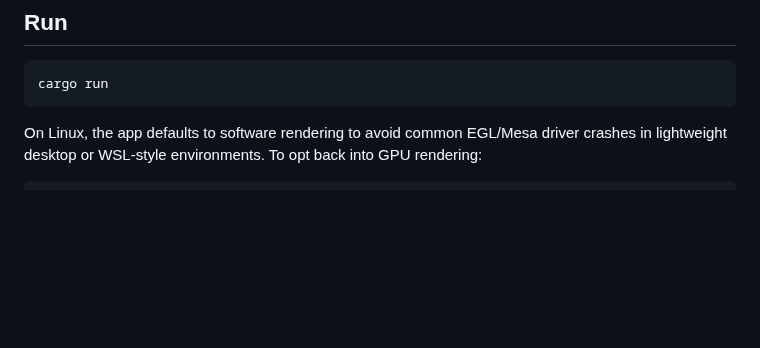
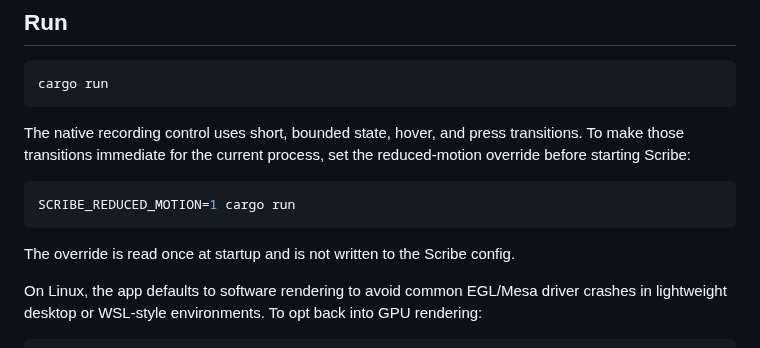
Before and after one commit to tyhuang9/scribe, a Markdown page: README.md, the part around the change. Rendered like a GitHub page; blank space fills up the shorter version.

Commit message:
Document native reduced motion override

````diff
--- a/README.md
+++ b/README.md
@@ -101,6 +101,16 @@ Input Monitoring, and
 ```bash
 cargo run
 ```
+
+The native recording control uses short, bounded state, hover, and press
+transitions. To make those transitions immediate for the current process, set
+the reduced-motion override before starting Scribe:
+
+```bash
+SCRIBE_REDUCED_MOTION=1 cargo run
+```
+
+The override is read once at startup and is not written to the Scribe config.
 
 On Linux, the app defaults to software rendering to avoid common EGL/Mesa driver
 crashes in lightweight desktop or WSL-style environments. To opt back into GPU
````
